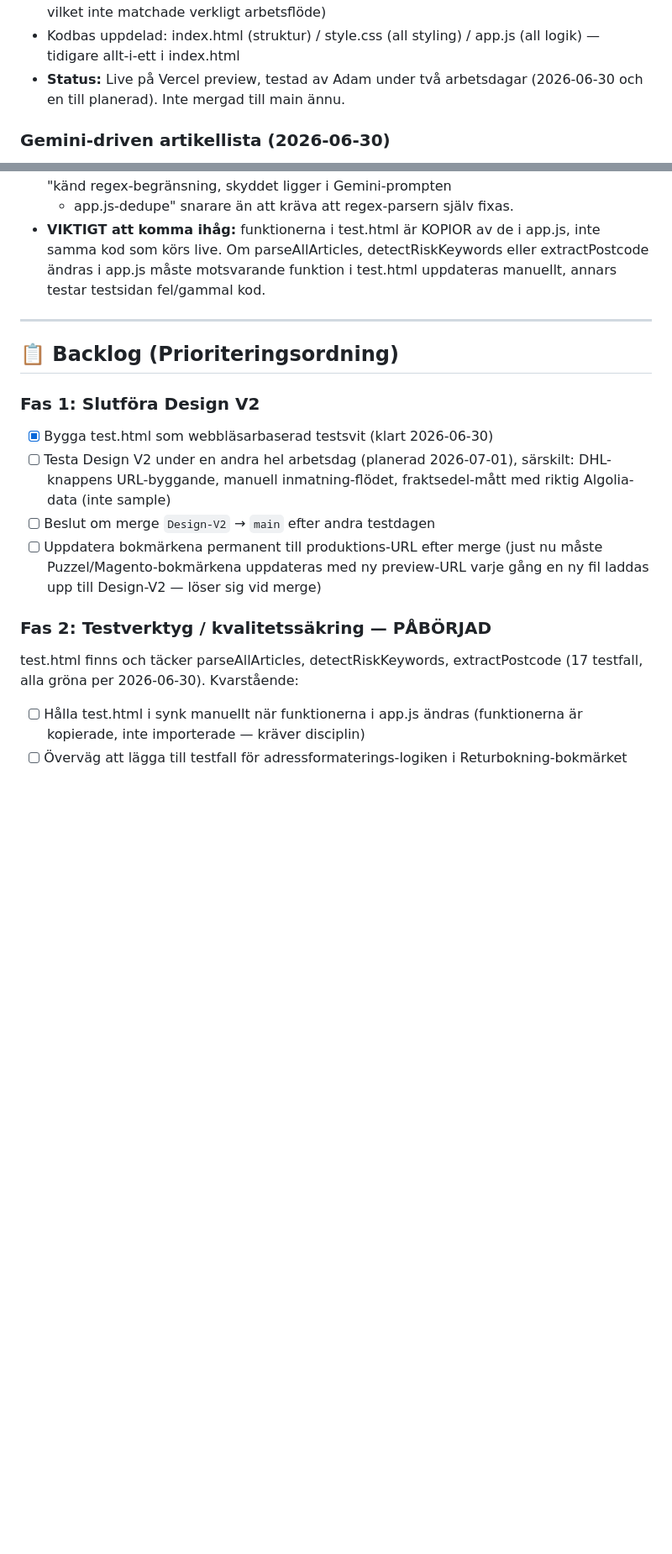
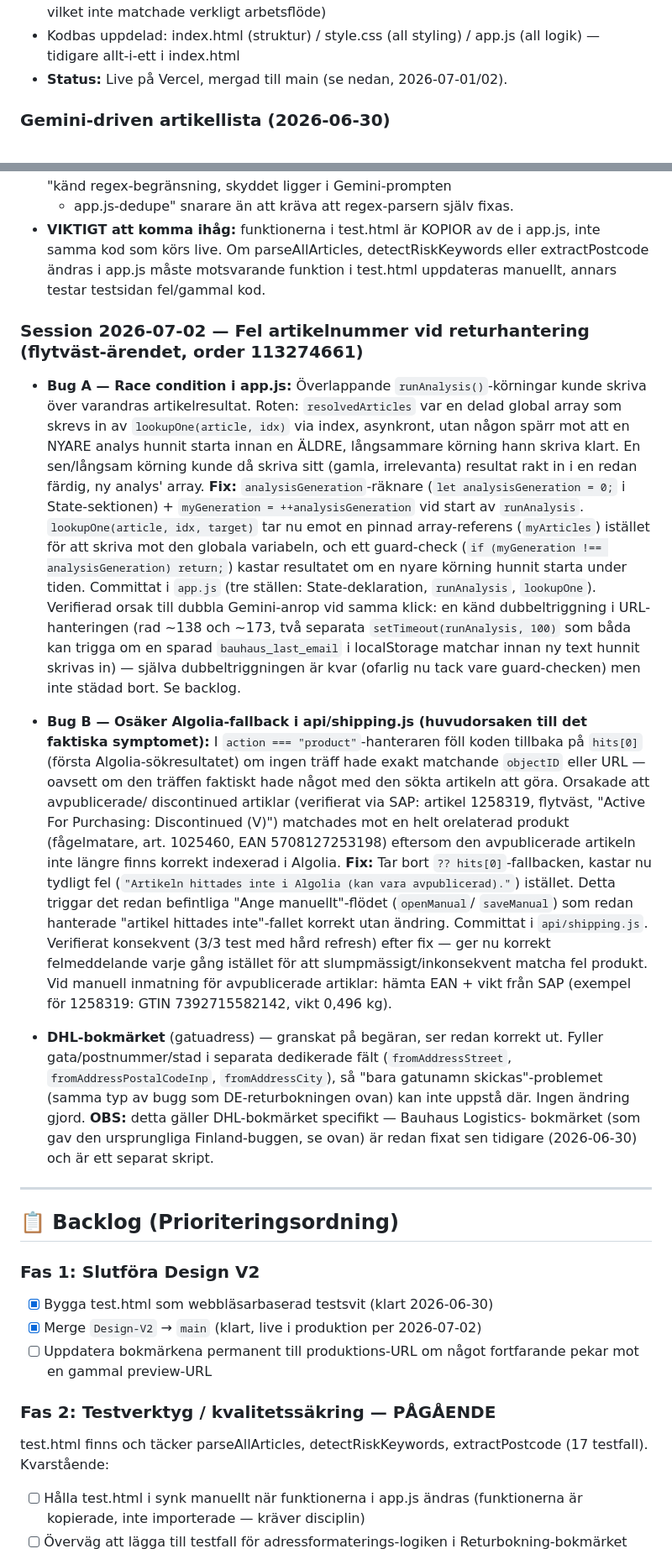
Before and after one commit to AdamBergkvist1/bauhaus-retur-web, a Markdown page: TODO.md, 2 parts joined by grey strips. Shown at 84% size. Drawn GitHub-style; blank space fills up the shorter version.

```diff
--- a/TODO.md
+++ b/TODO.md
@@ -46,8 +46,7 @@ efter att IT blockerade extensions.
   Klar kommentar, vilket inte matchade verkligt arbetsflöde)
 - Kodbas uppdelad: index.html (struktur) / style.css (all styling) /
   app.js (all logik) — tidigare allt-i-ett i index.html
-- **Status:** Live på Vercel preview, testad av Adam under två arbetsdagar
-  (2026-06-30 och en till planerad). Inte mergad till main ännu.
+- **Status:** Live på Vercel, mergad till main (se nedan, 2026-07-01/02).
 
 ### Gemini-driven artikellista (2026-06-30)
 - **Bug:** regex-parsern (`parseAllArticles`) dubbelräknade artiklar i långa
@@ -129,23 +121,70 @@ efter att IT blockerade extensions.
   eller extractPostcode ändras i app.js måste motsvarande funktion i test.html
   uppdateras manuellt, annars testar testsidan fel/gammal kod.
 
+### Session 2026-07-02 — Fel artikelnummer vid returhantering (flytväst-ärendet, order 113274661)
+
+- **Bug A — Race condition i app.js:** Överlappande `runAnalysis()`-körningar
+  kunde skriva över varandras artikelresultat. Roten: `resolvedArticles` var
+  en delad global array som skrevs in av `lookupOne(article, idx)` via index,
+  asynkront, utan någon spärr mot att en NYARE analys hunnit starta innan en
+  ÄLDRE, långsammare körning hann skriva klart. En sen/långsam körning kunde
+  då skriva sitt (gamla, irrelevanta) resultat rakt in i en redan färdig, ny
+  analys' array.
+  **Fix:** `analysisGeneration`-räknare (`let analysisGeneration = 0;` i
+  State-sektionen) + `myGeneration = ++analysisGeneration` vid start av
+  `runAnalysis`. `lookupOne(article, idx, target)` tar nu emot en pinnad
+  array-referens (`myArticles`) istället för att skriva mot den globala
+  variabeln, och ett guard-check (`if (myGeneration !== analysisGeneration) return;`)
+  kastar resultatet om en nyare körning hunnit starta under tiden.
+  Committat i `app.js` (tre ställen: State-deklaration, `runAnalysis`, `lookupOne`).
+  Verifierad orsak till dubbla Gemini-anrop vid samma klick: en känd
+  dubbeltriggning i URL-hanteringen (rad ~138 och ~173, två separata
+  `setTimeout(runAnalysis, 100)` som båda kan trigga om en sparad
+  `bauhaus_last_email` i localStorage matchar innan ny text hunnit skrivas
+  in) — själva dubbeltriggningen är kvar (ofarlig nu tack vare guard-checken)
+  men inte städad bort. Se backlog.
+
+- **Bug B — Osäker Algolia-fallback i api/shipping.js (huvudorsaken till det
+  faktiska symptomet):** I `action === "product"`-hanteraren föll koden
+  tillbaka på `hits[0]` (första Algolia-sökresultatet) om ingen träff hade
+  exakt matchande `objectID` eller URL — oavsett om den träffen faktiskt
+  hade något med den sökta artikeln att göra. Orsakade att avpublicerade/
+  discontinued artiklar (verifierat via SAP: artikel 1258319, flytväst,
+  "Active For Purchasing: Discontinued (V)") matchades mot en helt
+  orelaterad produkt (fågelmatare, art. 1025460, EAN 5708127253198) eftersom
+  den avpublicerade artikeln inte längre finns korrekt indexerad i Algolia.
+  **Fix:** Tar bort `?? hits[0]`-fallbacken, kastar nu tydligt fel
+  (`"Artikeln hittades inte i Algolia (kan vara avpublicerad)."`) istället.
+  Detta triggar det redan befintliga "Ange manuellt"-flödet (`openManual`/
+  `saveManual`) som redan hanterade "artikel hittades inte"-fallet korrekt
+  utan ändring. Committat i `api/shipping.js`. Verifierat konsekvent
+  (3/3 test med hård refresh) efter fix — ger nu korrekt felmeddelande
+  varje gång istället för att slumpmässigt/inkonsekvent matcha fel produkt.
+  Vid manuell inmatning för avpublicerade artiklar: hämta EAN + vikt från
+  SAP (exempel för 1258319: GTIN 7392715582142, vikt 0,496 kg).
+
+- **DHL-bokmärket** (gatuadress) — granskat på begäran, ser redan korrekt ut.
+  Fyller gata/postnummer/stad i separata dedikerade fält
+  (`fromAddressStreet`, `fromAddressPostalCodeInp`, `fromAddressCity`), så
+  "bara gatunamn skickas"-problemet (samma typ av bugg som DE-returbokningen
+  ovan) kan inte uppstå där. Ingen ändring gjord.
+  **OBS:** detta gäller DHL-bokmärket specifikt — Bauhaus Logistics-
+  bokmärket (som gav den ursprungliga Finland-buggen, se ovan) är redan
+  fixat sen tidigare (2026-06-30) och är ett separat skript.
+
 ---
 
 ## 📋 Backlog (Prioriteringsordning)
 
 ### Fas 1: Slutföra Design V2
 - [x] Bygga test.html som webbläsarbaserad testsvit (klart 2026-06-30)
-- [ ] Testa Design V2 under en andra hel arbetsdag (planerad 2026-07-01),
-      särskilt: DHL-knappens URL-byggande, manuell inmatning-flödet,
-      fraktsedel-mått med riktig Algolia-data (inte sample)
-- [ ] Beslut om merge `Design-V2` → `main` efter andra testdagen
-- [ ] Uppdatera bokmärkena permanent till produktions-URL efter merge
-      (just nu måste Puzzel/Magento-bokmärkena uppdateras med ny preview-URL
-      varje gång en ny fil laddas upp till Design-V2 — löser sig vid merge)
+- [x] Merge `Design-V2` → `main` (klart, live i produktion per 2026-07-02)
+- [ ] Uppdatera bokmärkena permanent till produktions-URL om något
+      fortfarande pekar mot en gammal preview-URL
 
-### Fas 2: Testverktyg / kvalitetssäkring — PÅBÖRJAD
+### Fas 2: Testverktyg / kvalitetssäkring — PÅGÅENDE
 test.html finns och täcker parseAllArticles, detectRiskKeywords,
-extractPostcode (17 testfall, alla gröna per 2026-06-30). Kvarstående:
+extractPostcode (17 testfall). Kvarstående:
 - [ ] Hålla test.html i synk manuellt när funktionerna i app.js ändras
       (funktionerna är kopierade, inte importerade — kräver disciplin)
 - [ ] Överväg att lägga till testfall för adressformaterings-logiken i
```
Also changed, not shown: other parts of TODO.md (+65 -23 lines).
